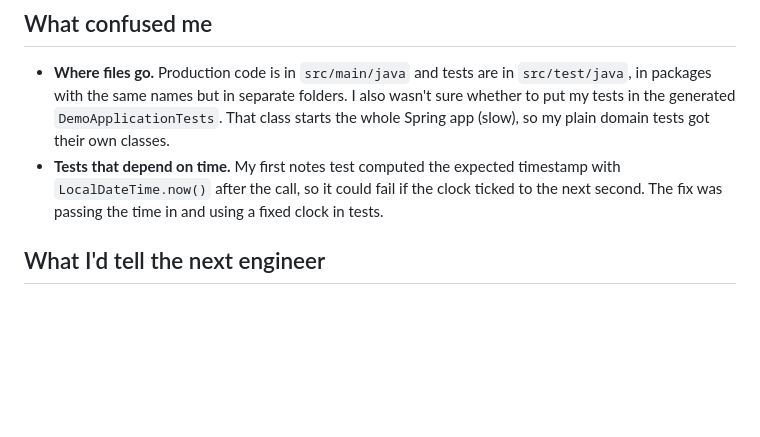
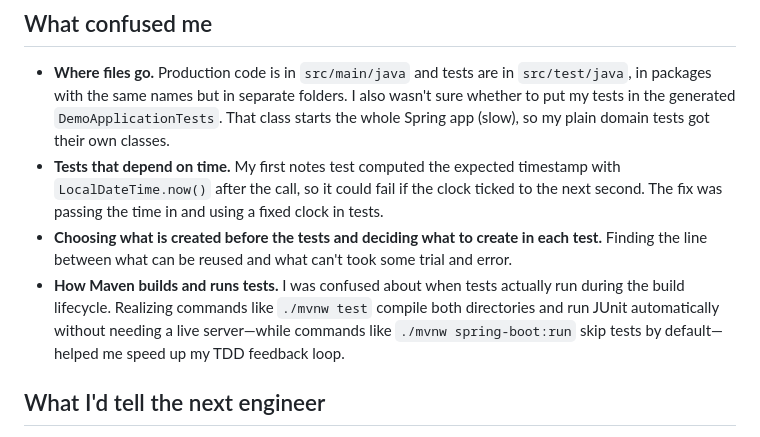
Before and after one commit to sandro-s-saran/candidate-tracker, a Markdown page: deliverables/learning-log.md, the part around the change. Rendered like a GitHub page; blank space fills up the shorter version.

```diff
--- a/deliverables/learning-log.md
+++ b/deliverables/learning-log.md
@@ -13,6 +13,8 @@ JUnit 5 and test-driven development (TDD) were both new to me for this exercise.
 
 - **Where files go.** Production code is in `src/main/java` and tests are in `src/test/java`, in packages with the same names but in separate folders. I also wasn't sure whether to put my tests in the generated `DemoApplicationTests`. That class starts the whole Spring app (slow), so my plain domain tests got their own classes.
 - **Tests that depend on time.** My first notes test computed the expected timestamp with `LocalDateTime.now()` after the call, so it could fail if the clock ticked to the next second. The fix was passing the time in and using a fixed clock in tests.
+- **Choosing what is created before the tests and deciding what to create in each test.** Finding the line between what can be reused and what can't took some trial and error.
+- **How Maven builds and runs tests.** I was confused about when tests actually run during the build lifecycle. Realizing commands like `./mvnw test` compile both directories and run JUnit automatically without needing a live server—while commands like `./mvnw spring-boot:run` skip tests by default—helped me speed up my TDD feedback loop.
 
 ## What I'd tell the next engineer
 
```
Also changed, not shown: deliverables/write-up.md (+7 -13 lines), Candidate Tracker Sequence Diagram.png (added), deliverables/assets/Candidate-Tracker-Sequence-Diagram.png (added), 1 other file.
